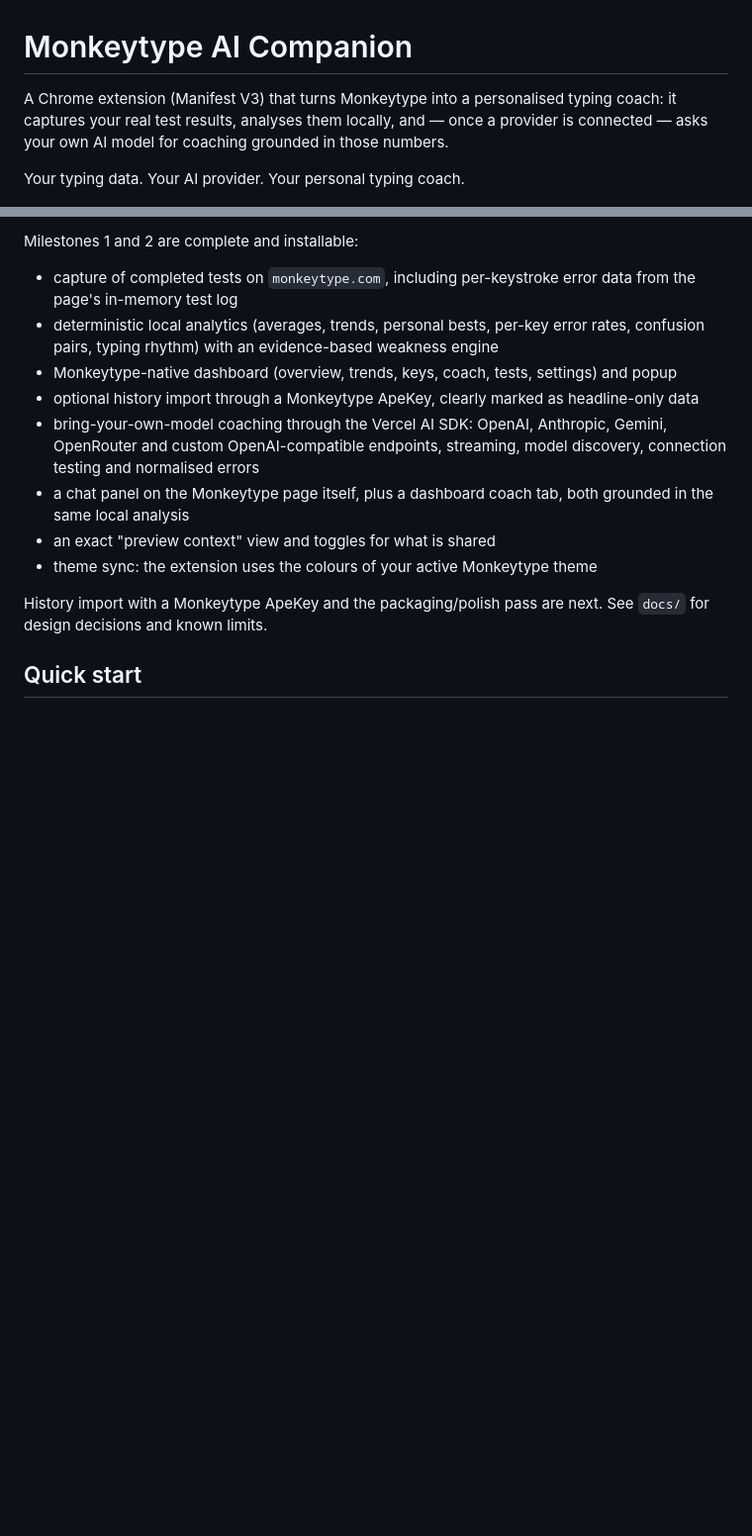
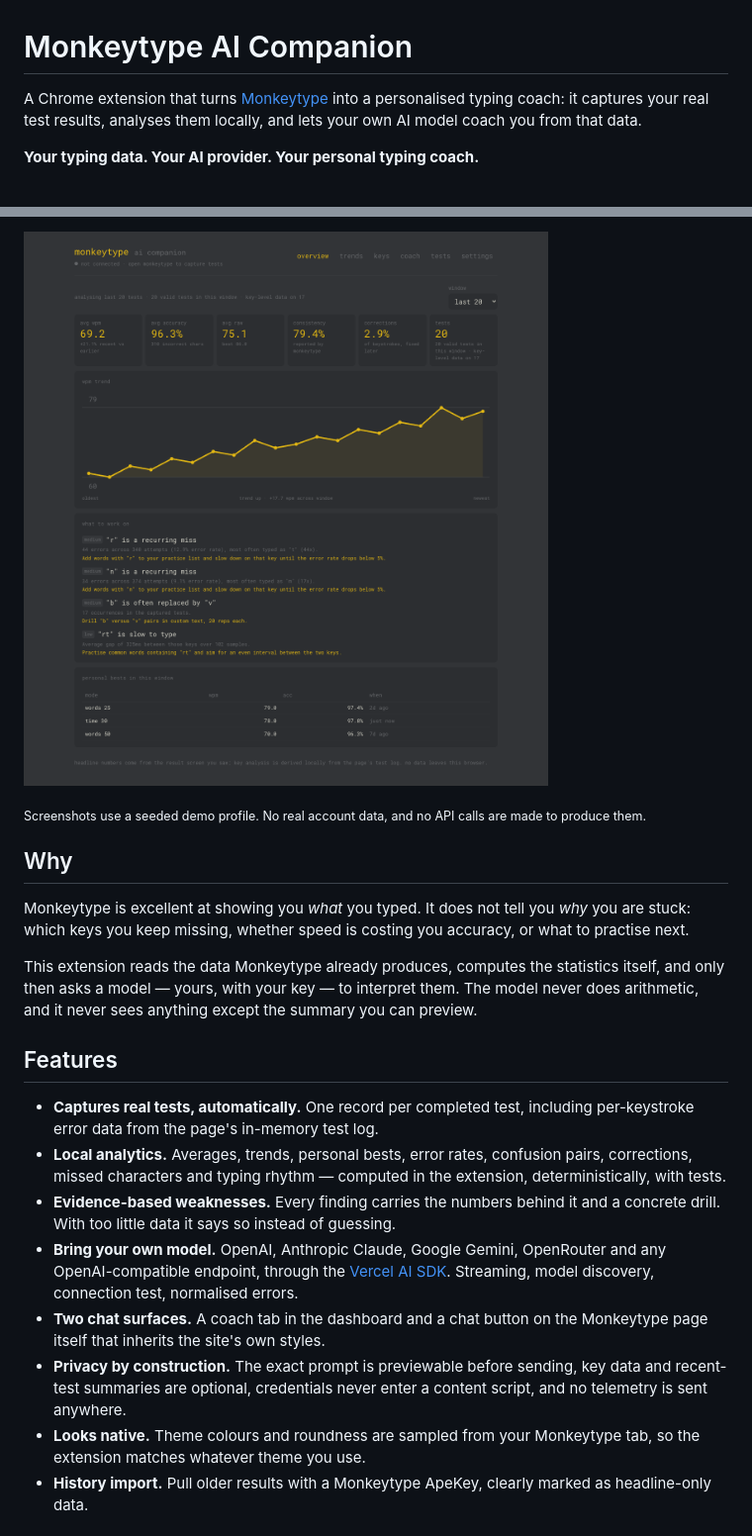
Before and after one commit to sahilverma-dev/monkeytype-ai-coach, a Markdown page: README.md, 2 parts joined by grey strips. Shown at 99% size. GitHub-like rendering; pictures changed too: docs/screenshots/dashboard-overview.png (added); blank space fills up the shorter version.

```diff
--- a/README.md
+++ b/README.md
@@ -1,9 +1,8 @@
 # Monkeytype AI Companion
 
-A Chrome extension (Manifest V3) that turns Monkeytype into a personalised typing
-coach: it captures your real test results, analyses them locally, and — once a
-provider is connected — asks your own AI model for coaching grounded in those
-numbers.
+A Chrome extension that turns [Monkeytype](https://monkeytype.com) into a personalised
+typing coach: it captures your real test results, analyses them locally, and lets your
+own AI model coach you from that data.
 
-Your typing data. Your AI provider. Your personal typing coach.
+**Your typing data. Your AI provider. Your personal typing coach.**
 
@@ -11,22 +12,38 @@ Your typing data. Your AI provider. Your personal typing coach.
 
-Milestones 1 and 2 are complete and installable:
+![Dashboard overview](docs/screenshots/dashboard-overview.png)
 
-- capture of completed tests on `monkeytype.com`, including per-keystroke error
-  data from the page's in-memory test log
-- deterministic local analytics (averages, trends, personal bests, per-key error
-  rates, confusion pairs, typing rhythm) with an evidence-based weakness engine
-- Monkeytype-native dashboard (overview, trends, keys, coach, tests, settings) and popup
-- optional history import through a Monkeytype ApeKey, clearly marked as
-  headline-only data
-- bring-your-own-model coaching through the Vercel AI SDK: OpenAI, Anthropic,
-  Gemini, OpenRouter and custom OpenAI-compatible endpoints, streaming, model
-  discovery, connection testing and normalised errors
-- a chat panel on the Monkeytype page itself, plus a dashboard coach tab, both
-  grounded in the same local analysis
-- an exact "preview context" view and toggles for what is shared
-- theme sync: the extension uses the colours of your active Monkeytype theme
+<sub>Screenshots use a seeded demo profile. No real account data, and no API calls are made to produce them.</sub>
 
-History import with a Monkeytype ApeKey and the packaging/polish pass are next.
-See `docs/` for design decisions and known limits.
+## Why
 
-## Quick start
+Monkeytype is excellent at showing you _what_ you typed. It does not tell you _why_
+you are stuck: which keys you keep missing, whether speed is costing you accuracy,
+or what to practise next.
+
+This extension reads the data Monkeytype already produces, computes the statistics
+itself, and only then asks a model — yours, with your key — to interpret them. The
+model never does arithmetic, and it never sees anything except the summary you can
+preview.
+
+## Features
+
+- **Captures real tests, automatically.** One record per completed test, including
+  per-keystroke error data from the page's in-memory test log.
+- **Local analytics.** Averages, trends, personal bests, error rates, confusion
+  pairs, corrections, missed characters and typing rhythm — computed in the
+  extension, deterministically, with tests.
+- **Evidence-based weaknesses.** Every finding carries the numbers behind it and a
+  concrete drill. With too little data it says so instead of guessing.
+- **Bring your own model.** OpenAI, Anthropic Claude, Google Gemini, OpenRouter and
+  any OpenAI-compatible endpoint, through the [Vercel AI SDK](https://ai-sdk.dev).
+  Streaming, model discovery, connection test, normalised errors.
+- **Two chat surfaces.** A coach tab in the dashboard and a chat button on the
+  Monkeytype page itself that inherits the site's own styles.
+- **Privacy by construction.** The exact prompt is previewable before sending, key
+  data and recent-test summaries are optional, credentials never enter a content
+  script, and no telemetry is sent anywhere.
+- **Looks native.** Theme colours and roundness are sampled from your Monkeytype tab,
+  so the extension matches whatever theme you use.
+- **History import.** Pull older results with a Monkeytype ApeKey, clearly marked as
+  headline-only data.
+
```
Also changed, not shown: other parts of README.md (+133 -52 lines), SECURITY.md (added, +32 -0 lines), THIRD_PARTY_NOTICES.md (added, +40 -0 lines), docs/screenshots/dashboard-coach.png (added), docs/screenshots/dashboard-keys.png (added), docs/screenshots/dashboard-trends.png (added), docs/screenshots/inpage-panel.png (added), docs/screenshots/popup.png (added), 4 other files.
